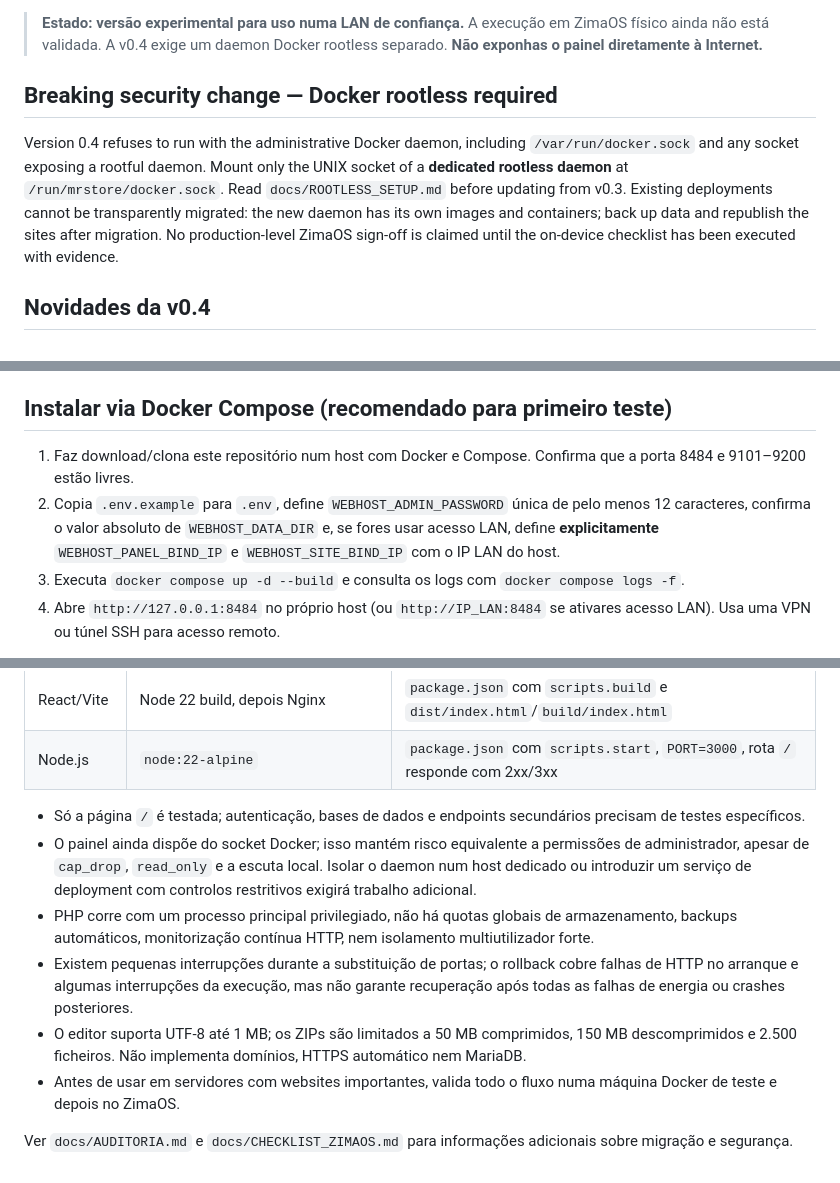
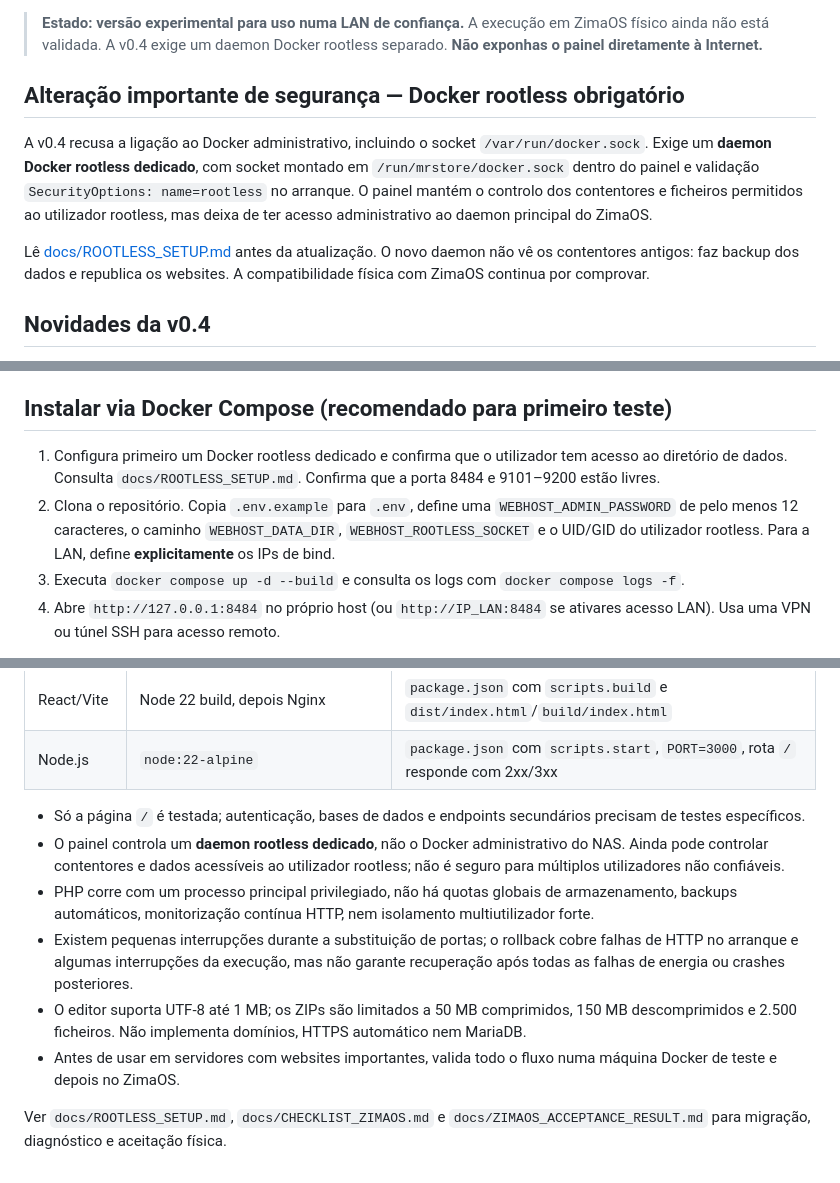
Before and after one commit to mrpiracy94/MrStore_webhost, a Markdown page: README.md, 3 parts joined by grey strips. GitHub-like rendering.

Commit message:
Clarify rootless-only migration and ZimaOS preflight in README

```diff
--- a/README.md
+++ b/README.md
@@ -4,16 +4,11 @@ Painel em português para publicar **HTML, PHP, React/Vite e Node.js** em conten
 
 > **Estado: versão experimental para uso numa LAN de confiança.** A execução em ZimaOS físico ainda não está validada. A v0.4 exige um daemon Docker rootless separado. **Não exponhas o painel diretamente à Internet.**
 
-## Breaking security change — Docker rootless required
+## Alteração importante de segurança — Docker rootless obrigatório
 
-Version 0.4 refuses to run with the administrative Docker daemon, including
-`/var/run/docker.sock` and any socket exposing a rootful daemon. Mount only the
-UNIX socket of a **dedicated rootless daemon** at `/run/mrstore/docker.sock`.
-Read `docs/ROOTLESS_SETUP.md` before updating from v0.3. Existing deployments
-cannot be transparently migrated: the new daemon has its own images and
-containers; back up data and republish the sites after migration.
-No production-level ZimaOS sign-off is claimed until the on-device checklist
-has been executed with evidence.
+A v0.4 recusa a ligação ao Docker administrativo, incluindo o socket `/var/run/docker.sock`. Exige um **daemon Docker rootless dedicado**, com socket montado em `/run/mrstore/docker.sock` dentro do painel e validação `SecurityOptions: name=rootless` no arranque. O painel mantém o controlo dos contentores e ficheiros permitidos ao utilizador rootless, mas deixa de ter acesso administrativo ao daemon principal do ZimaOS.
+
+Lê [docs/ROOTLESS_SETUP.md](docs/ROOTLESS_SETUP.md) antes da atualização. O novo daemon não vê os contentores antigos: faz backup dos dados e republica os websites. A compatibilidade física com ZimaOS continua por comprovar.
 
 ## Novidades da v0.4
 
@@ -26,8 +21,8 @@ has been executed with evidence.
 
 ## Instalar via Docker Compose (recomendado para primeiro teste)
 
-1. Faz download/clona este repositório num host com Docker e Compose. Confirma que a porta 8484 e 9101–9200 estão livres.
-2. Copia `.env.example` para `.env`, define `WEBHOST_ADMIN_PASSWORD` única de pelo menos 12 caracteres, confirma o valor absoluto de `WEBHOST_DATA_DIR` e, se fores usar acesso LAN, define **explicitamente** `WEBHOST_PANEL_BIND_IP` e `WEBHOST_SITE_BIND_IP` com o IP LAN do host.
+1. Configura primeiro um Docker rootless dedicado e confirma que o utilizador tem acesso ao diretório de dados. Consulta `docs/ROOTLESS_SETUP.md`. Confirma que a porta 8484 e 9101–9200 estão livres.
+2. Clona o repositório. Copia `.env.example` para `.env`, define uma `WEBHOST_ADMIN_PASSWORD` de pelo menos 12 caracteres, o caminho `WEBHOST_DATA_DIR`, `WEBHOST_ROOTLESS_SOCKET` e o UID/GID do utilizador rootless. Para a LAN, define **explicitamente** os IPs de bind.
 3. Executa `docker compose up -d --build` e consulta os logs com `docker compose logs -f`.
 4. Abre `http://127.0.0.1:8484` no próprio host (ou `http://IP_LAN:8484` se ativares acesso LAN). Usa uma VPN ou túnel SSH para acesso remoto.
 
@@ -65,10 +60,10 @@ O smoke test real testa o painel e o deploy de quatro tecnologias nas portas 910
 | Node.js | `node:22-alpine` | `package.json` com `scripts.start`, `PORT=3000`, rota `/` responde com 2xx/3xx |
 
 - Só a página `/` é testada; autenticação, bases de dados e endpoints secundários precisam de testes específicos.
-- O painel ainda dispõe do socket Docker; isso mantém risco equivalente a permissões de administrador, apesar de `cap_drop`, `read_only` e a escuta local. Isolar o daemon num host dedicado ou introduzir um serviço de deployment com controlos restritivos exigirá trabalho adicional.
+- O painel controla um **daemon rootless dedicado**, não o Docker administrativo do NAS. Ainda pode controlar contentores e dados acessíveis ao utilizador rootless; não é seguro para múltiplos utilizadores não confiáveis.
 - PHP corre com um processo principal privilegiado, não há quotas globais de armazenamento, backups automáticos, monitorização contínua HTTP, nem isolamento multiutilizador forte.
 - Existem pequenas interrupções durante a substituição de portas; o rollback cobre falhas de HTTP no arranque e algumas interrupções da execução, mas não garante recuperação após todas as falhas de energia ou crashes posteriores.
 - O editor suporta UTF-8 até 1 MB; os ZIPs são limitados a 50 MB comprimidos, 150 MB descomprimidos e 2.500 ficheiros. Não implementa domínios, HTTPS automático nem MariaDB.
 - Antes de usar em servidores com websites importantes, valida todo o fluxo numa máquina Docker de teste e depois no ZimaOS.
 
-Ver `docs/AUDITORIA.md` e `docs/CHECKLIST_ZIMAOS.md` para informações adicionais sobre migração e segurança.
+Ver `docs/ROOTLESS_SETUP.md`, `docs/CHECKLIST_ZIMAOS.md` e `docs/ZIMAOS_ACCEPTANCE_RESULT.md` para migração, diagnóstico e aceitação física.
```
Also changed, not shown: other parts of README.md (+1 -1 lines).
